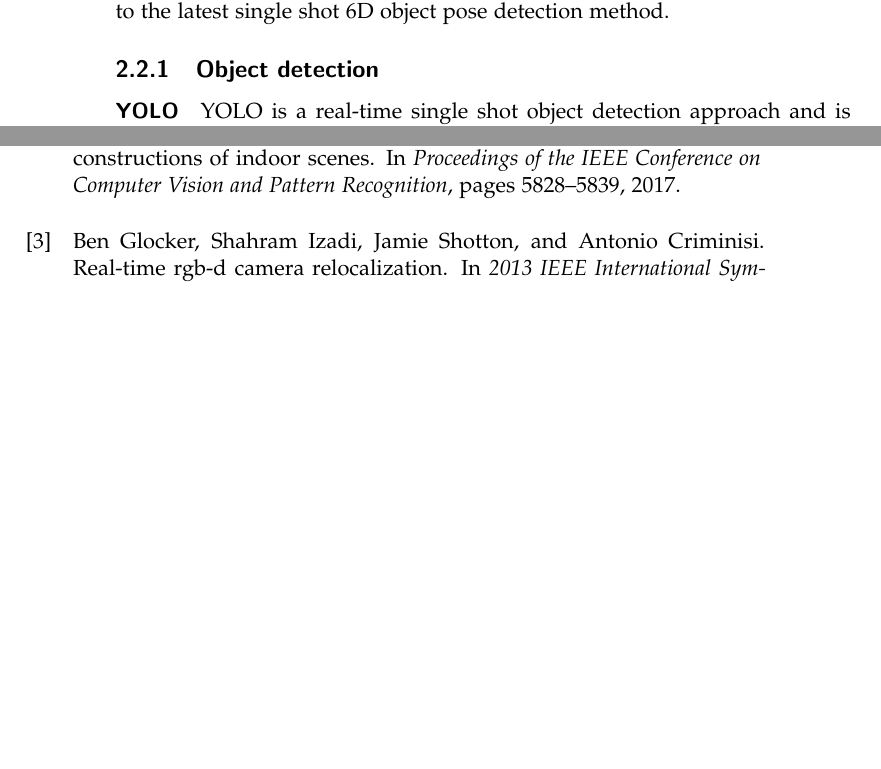
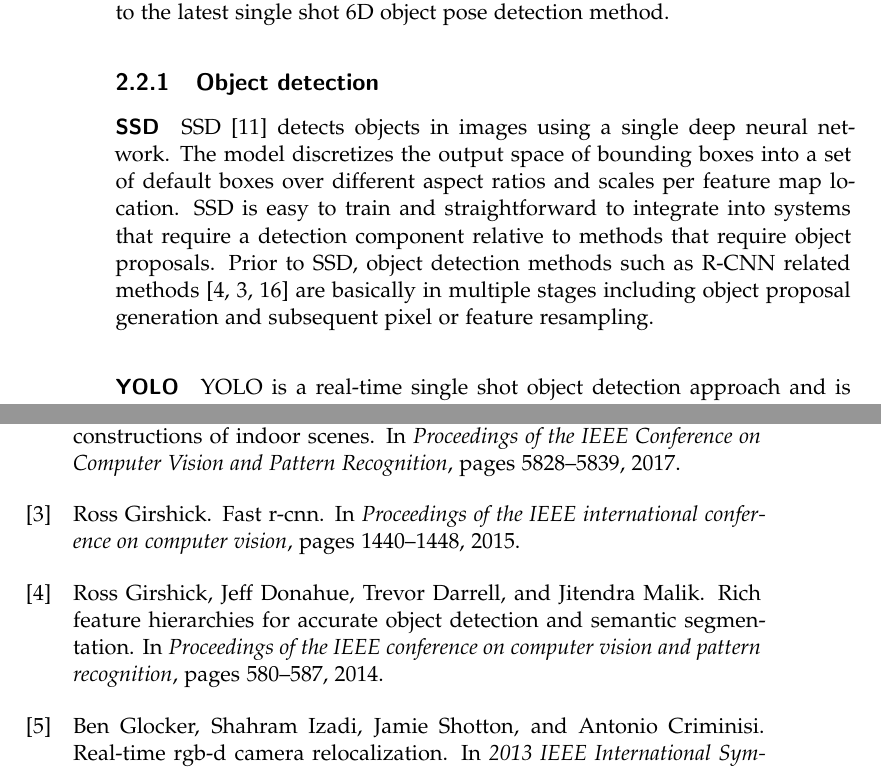
Before and after one commit to AngelaZhouETH/thesis, a LaTeX thesis (thesis.tex, which reads refs.bib, relatedwork.tex): two parts of pages 14 and 49 of 52, joined at a grey line, cut so that both start at the same text, the shorter picture padded with empty space. Compiled offline with pdfLaTeX.

Commit message:
related work

```diff
--- a/refs.bib
+++ b/refs.bib
@@ -157,3 +157,7 @@
   pages={2704--2712},
   year={2015}
 }
+@inproceedings{liu2016ssd,
+  title={Ssd: Single shot multibox detector},
+  author={Liu, Wei and Anguelov, Dragomir and Erhan, Dumitru and Szegedy, Christian and Reed, Scott and Fu, Cheng-Yang and Berg, Alexander C},
+  booktitle={European conference on computer vision},
@@ -159,0 +175,14 @@
+@inproceedings{girshick2015fast,
+  title={Fast r-cnn},
+  author={Girshick, Ross},
+  booktitle={Proceedings of the IEEE international conference on computer vision},
+  pages={1440--1448},
+  year={2015}
+}
+@inproceedings{girshick2014rich,
+  title={Rich feature hierarchies for accurate object detection and semantic segmentation},
+  author={Girshick, Ross and Donahue, Jeff and Darrell, Trevor and Malik, Jitendra},
+  booktitle={Proceedings of the IEEE conference on computer vision and pattern recognition},
+  pages={580--587},
+  year={2014}
+}
--- a/relatedwork.tex
+++ b/relatedwork.tex
@@ -19,6 +19,9 @@ In a recent image-based localization work using LSTMs for structured feature cor
 Camera location can also be computed from 6D object pose. 6D object pose detection approaches are mostly based on object detection means. Here we review related works from the initial R-CNN based object detection methods to the latest single shot 6D object pose detection method.
 
 \subsection{Object detection}
+
+\paragraph{SSD}
+SSD \cite{liu2016ssd} detects objects in images using a single deep neural network. The model discretizes the output space of bounding boxes into a set of default boxes over different aspect ratios and scales per feature map location. SSD is easy to train and straightforward to integrate into systems that require a detection component relative to methods that require object proposals. Prior to SSD, object detection methods such as R-CNN related methods \cite{girshick2014rich, girshick2015fast, ren2015faster} are basically in multiple stages including object proposal generation and subsequent pixel or feature resampling.
 
 \paragraph{YOLO}
 YOLO is a real-time single shot object detection approach and is proposed in the same time as SSD. Most of the works for object detection before YOLO have a first step to propose possible regions of the object, and then do the classification and refinement. The multiple stages make the model hard to optimize since each component must be trained separately. The post-processing step also makes the training and prediction rather slow.
```
Also changed, not shown: thesis.bbl, refs.bib (11 more changed lines), 7 other files.
